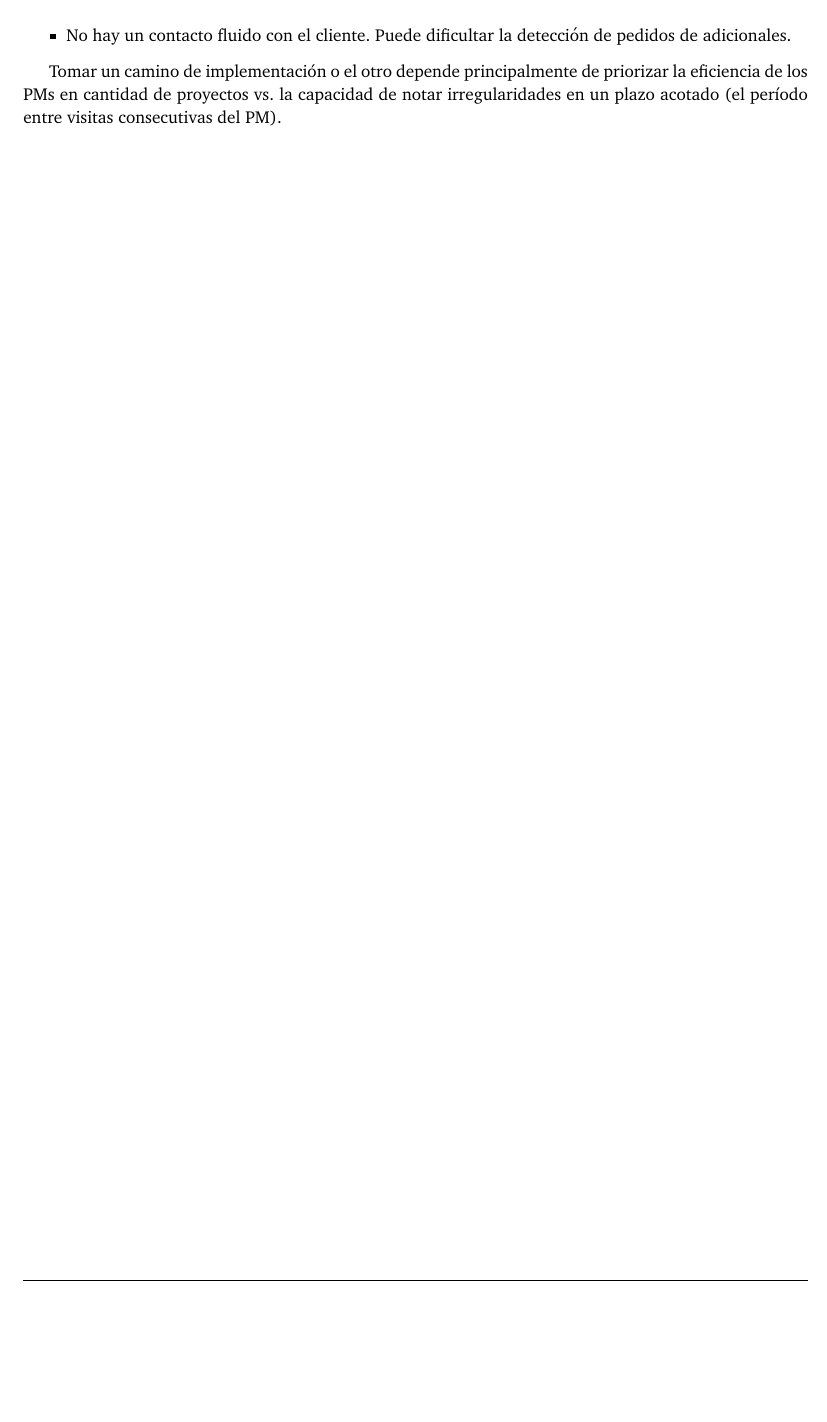
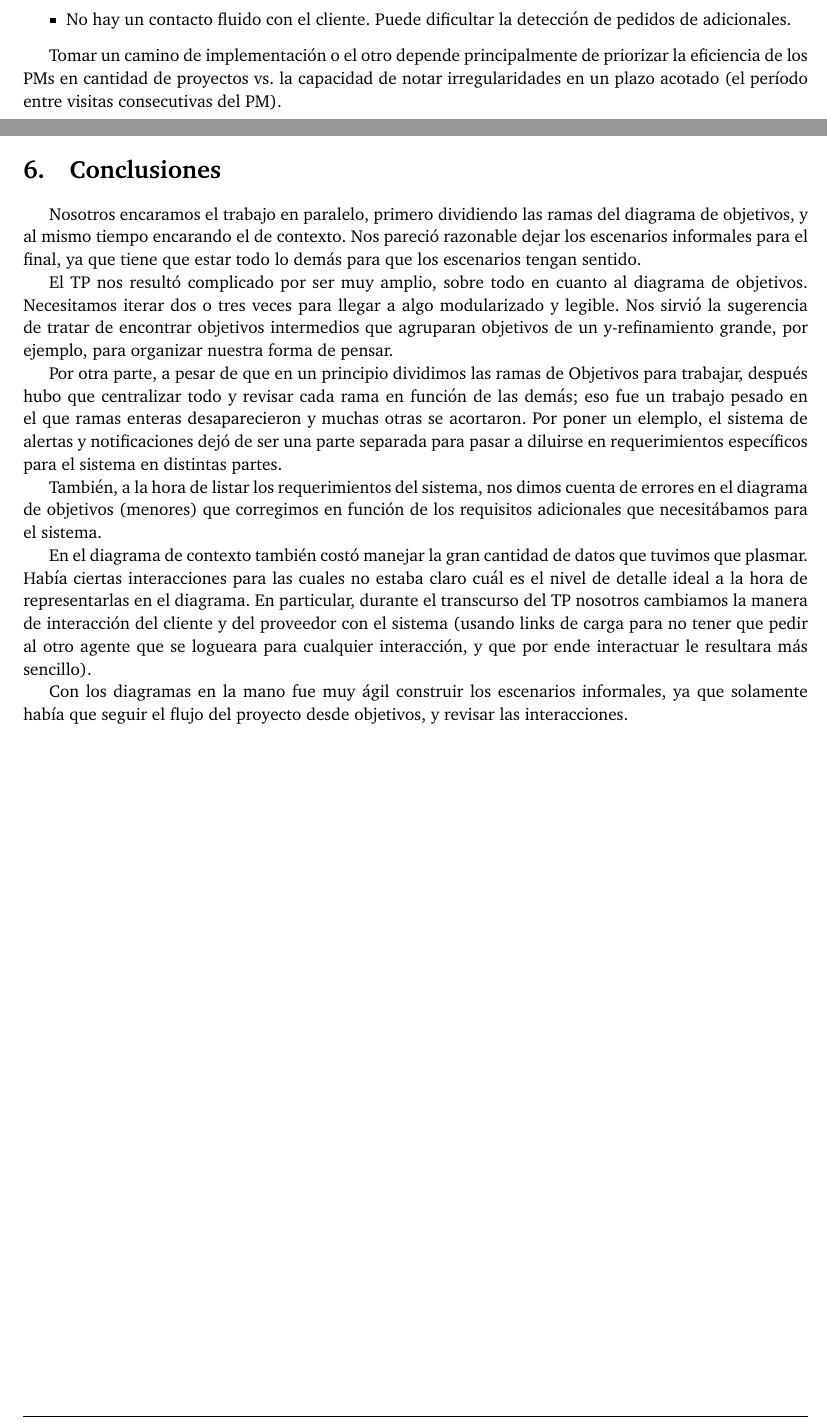
Before and after one commit to ricardogcolombo/iswf1, a LaTeX document (tp1/informe/informe.tex, which reads tp1/informe/5Conclu.tex): part of page 19 of 19 before the commit and two parts of pages 19 and 20 of 20 after it, the two joined at a grey line, cut so that both start at the same text, the shorter picture padded with empty space. Compiled offline with pdfLaTeX.

Commit message:
Conclusiones

```diff
--- a/tp1/informe/5Conclu.tex
+++ b/tp1/informe/5Conclu.tex
@@ -1 +1,13 @@
 \section{Conclusiones}
+
+Nosotros encaramos el trabajo en paralelo, primero dividiendo las ramas del diagrama de objetivos, y al mismo tiempo encarando el de contexto. Nos pareció razonable dejar los escenarios informales para el final, ya que tiene que estar todo lo demás para que los escenarios tengan sentido.
+
+El TP nos resultó complicado por ser muy amplio, sobre todo en cuanto al diagrama de objetivos. Necesitamos iterar dos o tres veces para llegar a algo modularizado y legible. Nos sirvió la sugerencia de tratar de encontrar objetivos intermedios que agruparan objetivos de un y-refinamiento grande, por ejemplo, para organizar nuestra forma de pensar.
+
+Por otra parte, a pesar de que en un principio dividimos las ramas de Objetivos para trabajar, después hubo que centralizar todo y revisar cada rama en función de las demás; eso fue un trabajo pesado en el que ramas enteras desaparecieron y muchas otras se acortaron. Por poner un elemplo, el sistema de alertas y notificaciones dejó de ser una parte separada para pasar a diluirse en requerimientos específicos para el sistema en distintas partes.
+
+También, a la hora de listar los requerimientos del sistema, nos dimos cuenta de errores en el diagrama de objetivos (menores) que corregimos en función de los requisitos adicionales que necesitábamos para el sistema.
+
+En el diagrama de contexto también costó manejar la gran cantidad de datos que tuvimos que plasmar. Había ciertas interacciones para las cuales no estaba claro cuál es el nivel de detalle ideal a la hora de representarlas en el diagrama. En particular, durante el transcurso del TP nosotros cambiamos la manera de interacción del cliente y del proveedor con el sistema (usando links de carga para no tener que pedir al otro agente que se logueara para cualquier interacción, y que por ende interactuar le resultara más sencillo).
+
+Con los diagramas en la mano fue muy ágil construir los escenarios informales, ya que solamente había que seguir el flujo del proyecto desde objetivos, y revisar las interacciones.
--- a/tp1/informe/informe.tex
+++ b/tp1/informe/informe.tex
@@ -124,7 +124,7 @@
 \include{3Vistas}
 \include{3aObjetivos}
 \include{4Disc}
-% \include{5Conclu}
+\include{5Conclu}
 
 \appendix
 %\include{apendice}
```
